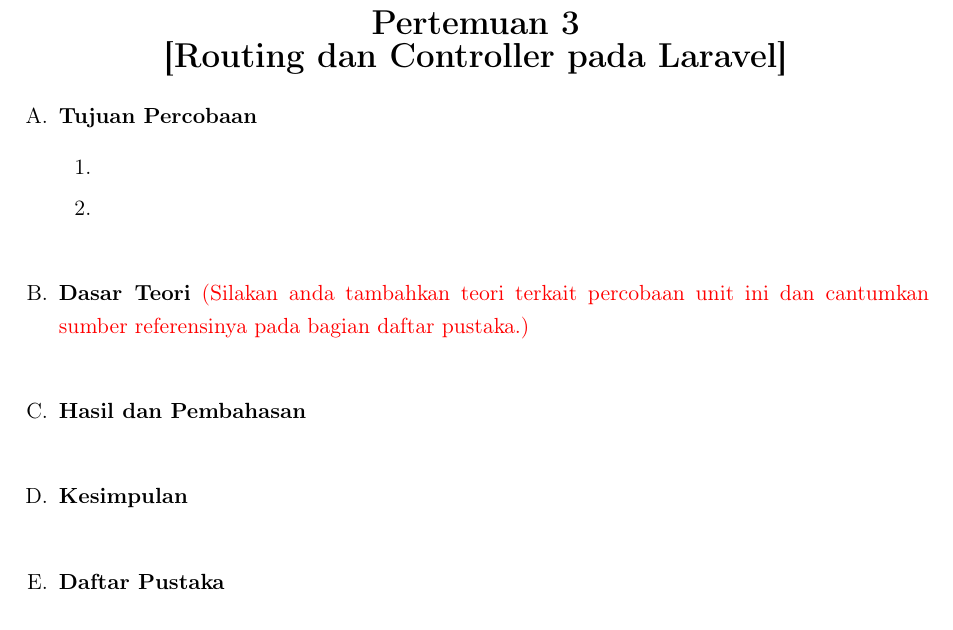
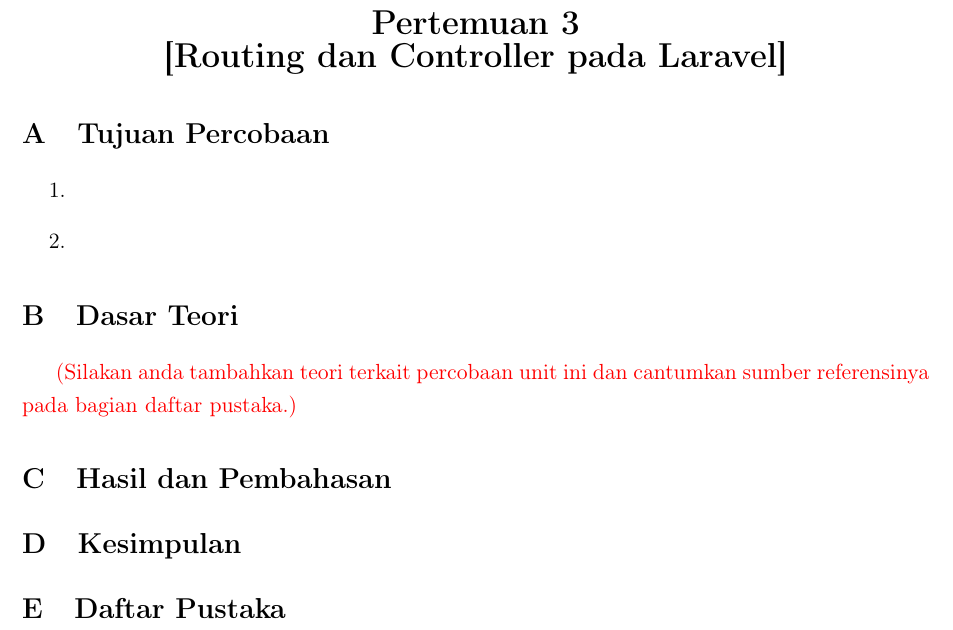
Before and after one commit to FauzanTrisuladana/Laporan-PSAIT, a LaTeX book (main.tex): part of page 5 of 5, cut so that both start at the same text. Compiled offline with pdfLaTeX.

Commit message:
Refactor document structure and update bibliography handling
- Removed the main.blg file as it contained no relevant data.
- Updated main.fdb_latexmk to reflect changes in file timestamps and references.
- Adjusted main.log to correct line numbers for various LaTeX warnings and information messages.
- Modified main.out to change bookmark structure for sections.
- Revised main.pdf to update section numbering and formatting in the table of contents.
- Enhanced main.tex to implement capital letter section numbering and reorganize sections for clarity.
- Updated main.toc to align with new section numbering format.

```diff
--- a/main.tex
+++ b/main.tex
@@ -25,6 +25,9 @@
 % Pengaturan layout
 \geometry{left=3cm, right=2cm, top=2cm, bottom=2cm}
 \onehalfspacing  % spasi 1.5
+
+% Penomoran section dengan huruf kapital (A, B, C, ...)
+\renewcommand{\thesection}{\Alph{section}}
 
 % Format chapter
 \titleformat{\chapter}[hang]
@@ -175,24 +178,23 @@
 {[{\Materi}]}}
 \end{center}
 
-\begin{enumerate}[label=\Alph*., leftmargin=*, itemsep=2.0em]
-  \item \phantomsection\addcontentsline{toc}{section}{\Alph{enumi}. Tujuan Percobaan}\textbf{Tujuan Percobaan}
-  \begin{enumerate}[label=\arabic*., leftmargin=2.0em]
+\section{Tujuan Percobaan}
+\begin{enumerate}
   \item
   \item
 \end{enumerate}
 
-  \item \phantomsection\addcontentsline{toc}{section}{\Alph{enumi}. Dasar Teori}\textbf{Dasar Teori}
-  {\color{red}(Silakan anda tambahkan teori terkait percobaan unit ini dan cantumkan sumber referensinya
+\section{Dasar Teori}
+{\color{red}
+\par (Silakan anda tambahkan teori terkait percobaan unit ini dan cantumkan sumber referensinya
 pada bagian daftar pustaka.)}
 
-  \item \phantomsection\addcontentsline{toc}{section}{\Alph{enumi}. Hasil dan Pembahasan}\textbf{Hasil dan Pembahasan}
+\section{Hasil dan Pembahasan}
 
-  \item \phantomsection\addcontentsline{toc}{section}{\Alph{enumi}. Kesimpulan}\textbf{Kesimpulan}
+\section{Kesimpulan}
 
-  \item \phantomsection\addcontentsline{toc}{section}{\Alph{enumi}. Daftar Pustaka}\textbf{Daftar Pustaka}
+\section{Daftar Pustaka}
 \nocite{*}
 \printbibliography[heading=none]
-\end{enumerate}
 
 \end{document}
```
Lines whose indentation alone changed are shown as unchanged.
